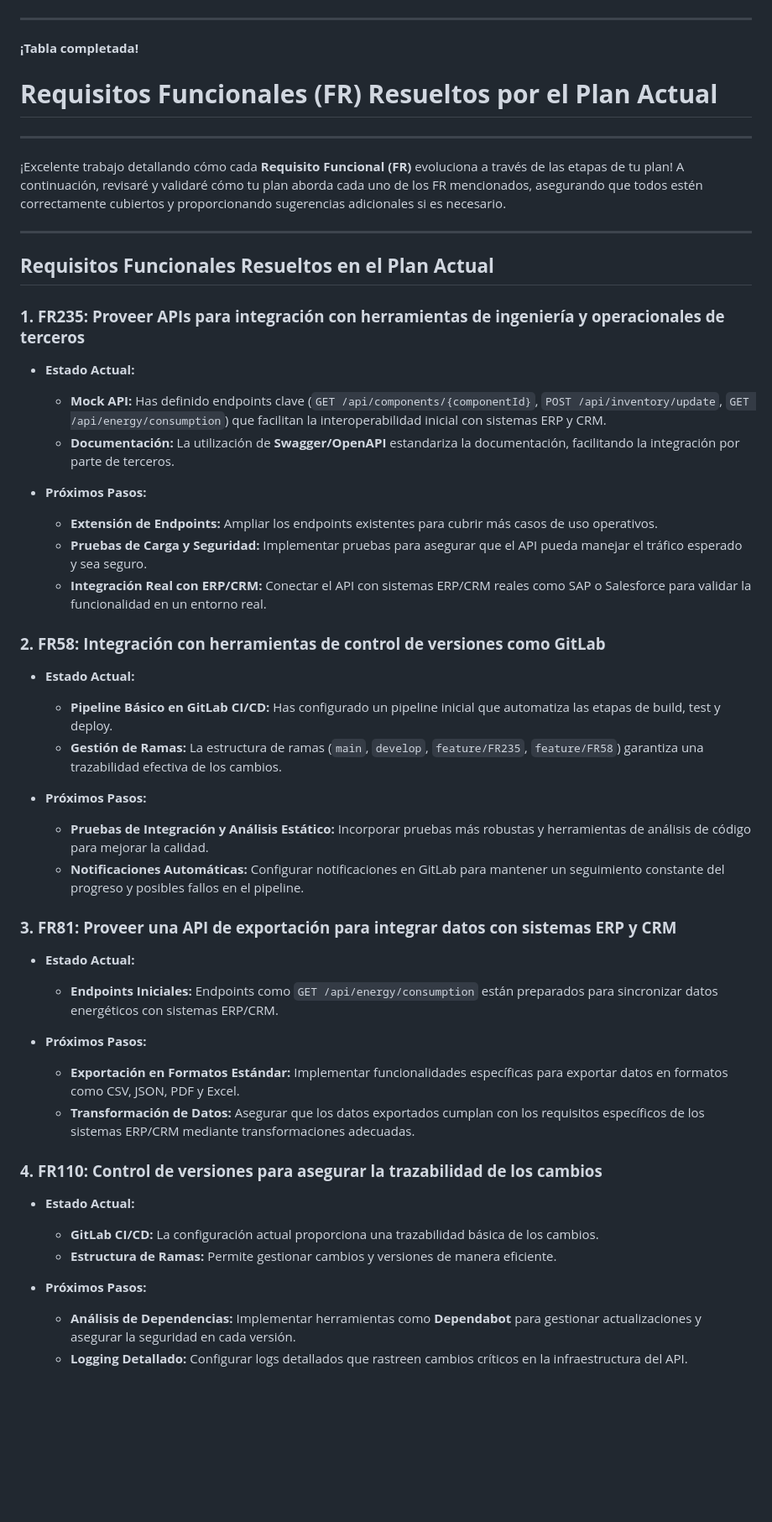
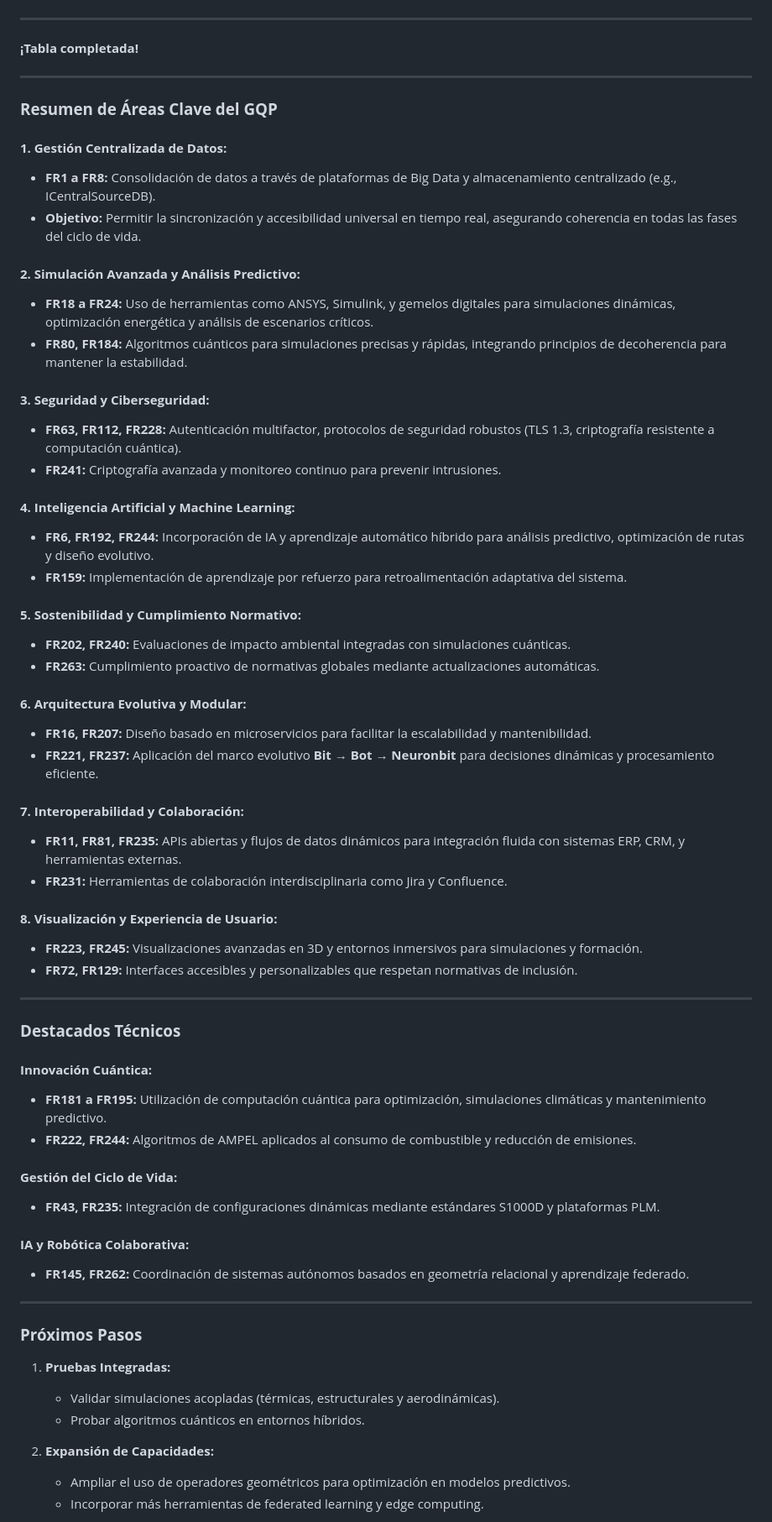
Before and after one commit to Robbbo-T/GAIA-AIR, a Markdown page: TEOREMA_CQP.md, the part around the change printed below. Shown: that part at 84% size. Drawn GitHub-style; blank space fills up the shorter version.

```diff
--- a/TEOREMA_CQP.md
+++ b/TEOREMA_CQP.md
@@ -479,49 +479,62 @@ La aplicación del principio de superposición cuántica en este contexto nos pe
 
 **¡Tabla completada!**
 
-# **Requisitos Funcionales (FR) Resueltos por el Plan Actual**
+---
+
+### **Resumen de Áreas Clave del GQP**
+#### **1. Gestión Centralizada de Datos:**
+- **FR1 a FR8:** Consolidación de datos a través de plataformas de Big Data y almacenamiento centralizado (e.g., ICentralSourceDB).
+- **Objetivo:** Permitir la sincronización y accesibilidad universal en tiempo real, asegurando coherencia en todas las fases del ciclo de vida.
+
+#### **2. Simulación Avanzada y Análisis Predictivo:**
+- **FR18 a FR24:** Uso de herramientas como ANSYS, Simulink, y gemelos digitales para simulaciones dinámicas, optimización energética y análisis de escenarios críticos.
+- **FR80, FR184:** Algoritmos cuánticos para simulaciones precisas y rápidas, integrando principios de decoherencia para mantener la estabilidad.
+
+#### **3. Seguridad y Ciberseguridad:**
+- **FR63, FR112, FR228:** Autenticación multifactor, protocolos de seguridad robustos (TLS 1.3, criptografía resistente a computación cuántica).
+- **FR241:** Criptografía avanzada y monitoreo continuo para prevenir intrusiones.
+
+#### **4. Inteligencia Artificial y Machine Learning:**
+- **FR6, FR192, FR244:** Incorporación de IA y aprendizaje automático híbrido para análisis predictivo, optimización de rutas y diseño evolutivo.
+- **FR159:** Implementación de aprendizaje por refuerzo para retroalimentación adaptativa del sistema.
+
+#### **5. Sostenibilidad y Cumplimiento Normativo:**
+- **FR202, FR240:** Evaluaciones de impacto ambiental integradas con simulaciones cuánticas.
+- **FR263:** Cumplimiento proactivo de normativas globales mediante actualizaciones automáticas.
+
+#### **6. Arquitectura Evolutiva y Modular:**
+- **FR16, FR207:** Diseño basado en microservicios para facilitar la escalabilidad y mantenibilidad.
+- **FR221, FR237:** Aplicación del marco evolutivo **Bit → Bot → Neuronbit** para decisiones dinámicas y procesamiento eficiente.
+
+#### **7. Interoperabilidad y Colaboración:**
+- **FR11, FR81, FR235:** APIs abiertas y flujos de datos dinámicos para integración fluida con sistemas ERP, CRM, y herramientas externas.
+- **FR231:** Herramientas de colaboración interdisciplinaria como Jira y Confluence.
+
+#### **8. Visualización y Experiencia de Usuario:**
+- **FR223, FR245:** Visualizaciones avanzadas en 3D y entornos inmersivos para simulaciones y formación.
+- **FR72, FR129:** Interfaces accesibles y personalizables que respetan normativas de inclusión.
 
 ---
 
-¡Excelente trabajo detallando cómo cada **Requisito Funcional (FR)** evoluciona a través de las etapas de tu plan! A continuación, revisaré y validaré cómo tu plan aborda cada uno de los FR mencionados, asegurando que todos estén correctamente cubiertos y proporcionando sugerencias adicionales si es necesario.
+### **Destacados Técnicos**
+#### **Innovación Cuántica:**
+- **FR181 a FR195:** Utilización de computación cuántica para optimización, simulaciones climáticas y mantenimiento predictivo.
+- **FR222, FR244:** Algoritmos de AMPEL aplicados al consumo de combustible y reducción de emisiones.
+
+#### **Gestión del Ciclo de Vida:**
+- **FR43, FR235:** Integración de configuraciones dinámicas mediante estándares S1000D y plataformas PLM.
+
+#### **IA y Robótica Colaborativa:**
+- **FR145, FR262:** Coordinación de sistemas autónomos basados en geometría relacional y aprendizaje federado.
 
 ---
 
-## **Requisitos Funcionales Resueltos en el Plan Actual**
+### **Próximos Pasos**
+1. **Pruebas Integradas:**
+   - Validar simulaciones acopladas (térmicas, estructurales y aerodinámicas).
+   - Probar algoritmos cuánticos en entornos híbridos.
 
-### **1. FR235: Proveer APIs para integración con herramientas de ingeniería y operacionales de terceros**
-- **Estado Actual:**
-  - **Mock API:** Has definido endpoints clave (`GET /api/components/{componentId}`, `POST /api/inventory/update`, `GET /api/energy/consumption`) que facilitan la interoperabilidad inicial con sistemas ERP y CRM.
-  - **Documentación:** La utilización de **Swagger/OpenAPI** estandariza la documentación, facilitando la integración por parte de terceros.
+2. **Expansión de Capacidades:**
+   - Ampliar el uso de operadores geométricos para optimización en modelos predictivos.
+   - Incorporar más herramientas de federated learning y edge computing.
 
-- **Próximos Pasos:**
-  - **Extensión de Endpoints:** Ampliar los endpoints existentes para cubrir más casos de uso operativos.
-  - **Pruebas de Carga y Seguridad:** Implementar pruebas para asegurar que el API pueda manejar el tráfico esperado y sea seguro.
-  - **Integración Real con ERP/CRM:** Conectar el API con sistemas ERP/CRM reales como SAP o Salesforce para validar la funcionalidad en un entorno real.
-
-### **2. FR58: Integración con herramientas de control de versiones como GitLab**
-- **Estado Actual:**
-  - **Pipeline Básico en GitLab CI/CD:** Has configurado un pipeline inicial que automatiza las etapas de build, test y deploy.
-  - **Gestión de Ramas:** La estructura de ramas (`main`, `develop`, `feature/FR235`, `feature/FR58`) garantiza una trazabilidad efectiva de los cambios.
-
-- **Próximos Pasos:**
-  - **Pruebas de Integración y Análisis Estático:** Incorporar pruebas más robustas y herramientas de análisis de código para mejorar la calidad.
-  - **Notificaciones Automáticas:** Configurar notificaciones en GitLab para mantener un seguimiento constante del progreso y posibles fallos en el pipeline.
-
-### **3. FR81: Proveer una API de exportación para integrar datos con sistemas ERP y CRM**
-- **Estado Actual:**
-  - **Endpoints Iniciales:** Endpoints como `GET /api/energy/consumption` están preparados para sincronizar datos energéticos con sistemas ERP/CRM.
-
-- **Próximos Pasos:**
-  - **Exportación en Formatos Estándar:** Implementar funcionalidades específicas para exportar datos en formatos como CSV, JSON, PDF y Excel.
-  - **Transformación de Datos:** Asegurar que los datos exportados cumplan con los requisitos específicos de los sistemas ERP/CRM mediante transformaciones adecuadas.
-
-### **4. FR110: Control de versiones para asegurar la trazabilidad de los cambios**
-- **Estado Actual:**
-  - **GitLab CI/CD:** La configuración actual proporciona una trazabilidad básica de los cambios.
-  - **Estructura de Ramas:** Permite gestionar cambios y versiones de manera eficiente.
-
-- **Próximos Pasos:**
-  - **Análisis de Dependencias:** Implementar herramientas como **Dependabot** para gestionar actualizaciones y asegurar la seguridad en cada versión.
-  - **Logging Detallado:** Configurar logs detallados que rastreen cambios críticos en la infraestructura del API.
-
```
Also changed, not shown: other parts of TEOREMA_CQP.md (+3 -84 lines).
